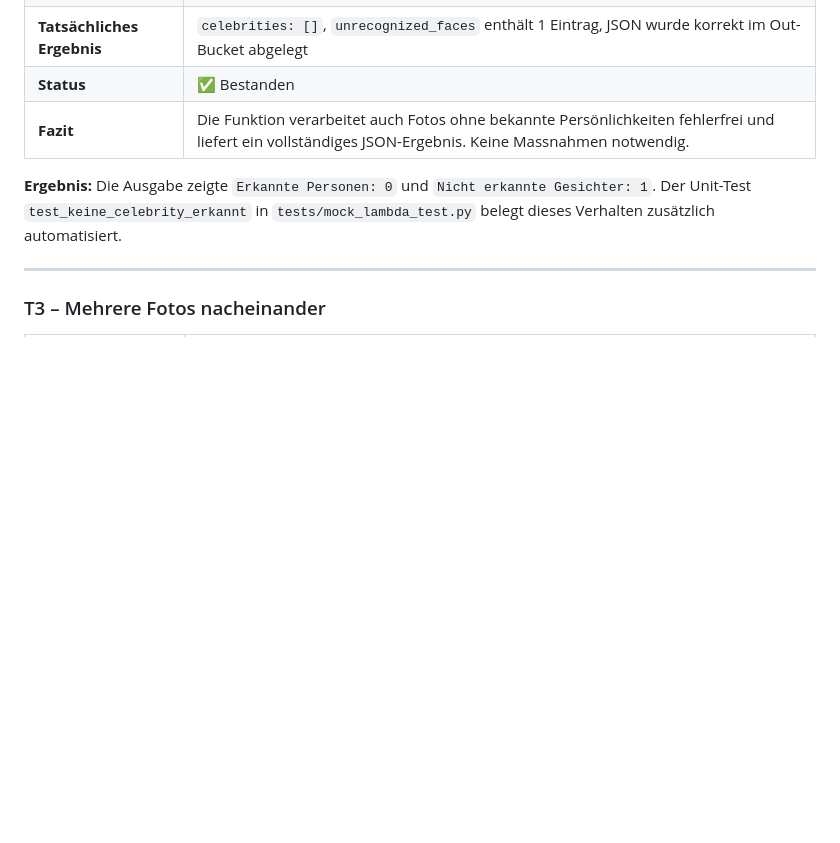
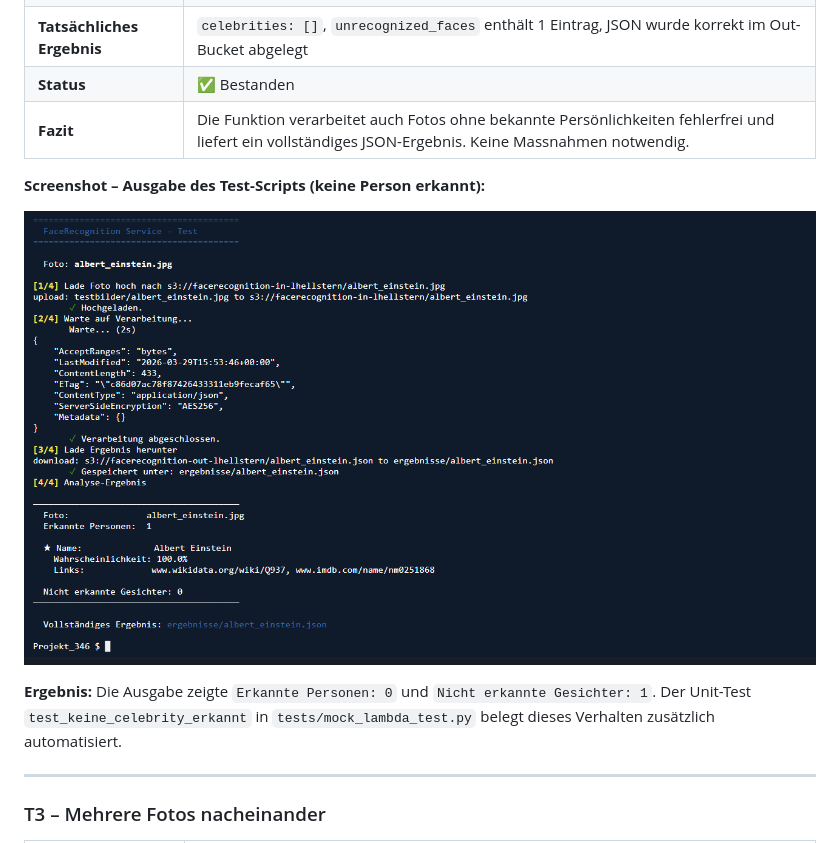
Before and after one commit to Lars-007/Projekt_346, a Markdown page: docs/testprotokoll.md, the part around the change. Drawn GitHub-style; pictures changed too: docs/screenshots/t2_no_celebrity.png (added); blank space fills up the shorter version.

Commit message:
docs: Screenshots von Nazar integriert und T2-Beweis ergänzt

```diff
--- a/docs/testprotokoll.md
+++ b/docs/testprotokoll.md
@@ -52,6 +52,10 @@
 | **Tatsächliches Ergebnis** | `celebrities: []`, `unrecognized_faces` enthält 1 Eintrag, JSON wurde korrekt im Out-Bucket abgelegt |
 | **Status** | ✅ Bestanden |
 | **Fazit** | Die Funktion verarbeitet auch Fotos ohne bekannte Persönlichkeiten fehlerfrei und liefert ein vollständiges JSON-Ergebnis. Keine Massnahmen notwendig. |
+
+**Screenshot – Ausgabe des Test-Scripts (keine Person erkannt):**
+
+![T2 – Keine Person erkannt](screenshots/t2_no_celebrity.png)
 
 **Ergebnis:** Die Ausgabe zeigte `Erkannte Personen: 0` und `Nicht erkannte Gesichter: 1`. Der Unit-Test `test_keine_celebrity_erkannt` in `tests/mock_lambda_test.py` belegt dieses Verhalten zusätzlich automatisiert.
 
```
Also changed, not shown: docs/screenshots/aws_console_overview.png (added), docs/screenshots/ergebnis_rodger.png (added).
